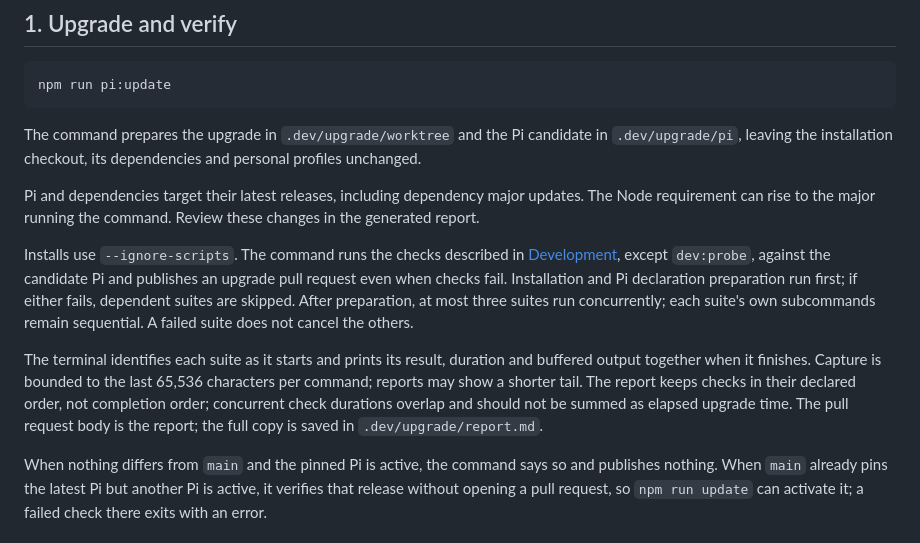
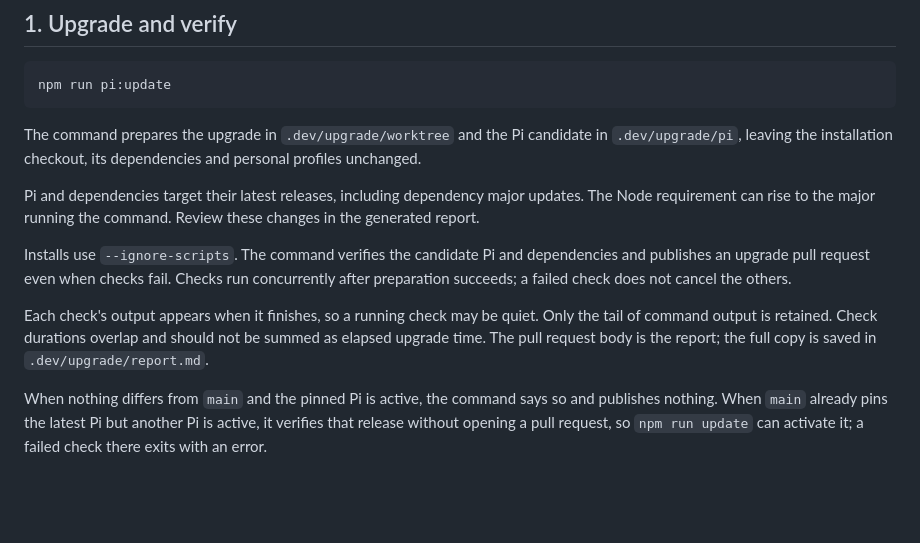
Before and after one commit to taekwondodev/dev, a Markdown page: docs/upgrade.md, the part around the change. GitHub-like rendering; blank space fills up the shorter version.

Commit message:
docs(upgrade): keep runtime defaults in source

```diff
--- a/docs/upgrade.md
+++ b/docs/upgrade.md
@@ -16,9 +16,9 @@ The command prepares the upgrade in `.dev/upgrade/worktree` and the Pi candidate
 
 Pi and dependencies target their latest releases, including dependency major updates. The Node requirement can rise to the major running the command. Review these changes in the generated report.
 
-Installs use `--ignore-scripts`. The command runs the checks described in [Development](DEVELOPMENT.md#verification), except `dev:probe`, against the candidate Pi and publishes an upgrade pull request even when checks fail. Installation and Pi declaration preparation run first; if either fails, dependent suites are skipped. After preparation, at most three suites run concurrently; each suite's own subcommands remain sequential. A failed suite does not cancel the others.
+Installs use `--ignore-scripts`. The command verifies the candidate Pi and dependencies and publishes an upgrade pull request even when checks fail. Checks run concurrently after preparation succeeds; a failed check does not cancel the others.
 
-The terminal identifies each suite as it starts and prints its result, duration and buffered output together when it finishes. Capture is bounded to the last 65,536 characters per command; reports may show a shorter tail. The report keeps checks in their declared order, not completion order; concurrent check durations overlap and should not be summed as elapsed upgrade time. The pull request body is the report; the full copy is saved in `.dev/upgrade/report.md`.
+Each check's output appears when it finishes, so a running check may be quiet. Only the tail of command output is retained. Check durations overlap and should not be summed as elapsed upgrade time. The pull request body is the report; the full copy is saved in `.dev/upgrade/report.md`.
 
 When nothing differs from `main` and the pinned Pi is active, the command says so and publishes nothing. When `main` already pins the latest Pi but another Pi is active, it verifies that release without opening a pull request, so `npm run update` can activate it; a failed check there exits with an error.
 
```
Also changed, not shown: docs/DEVELOPMENT.md (+1 -1 lines).
